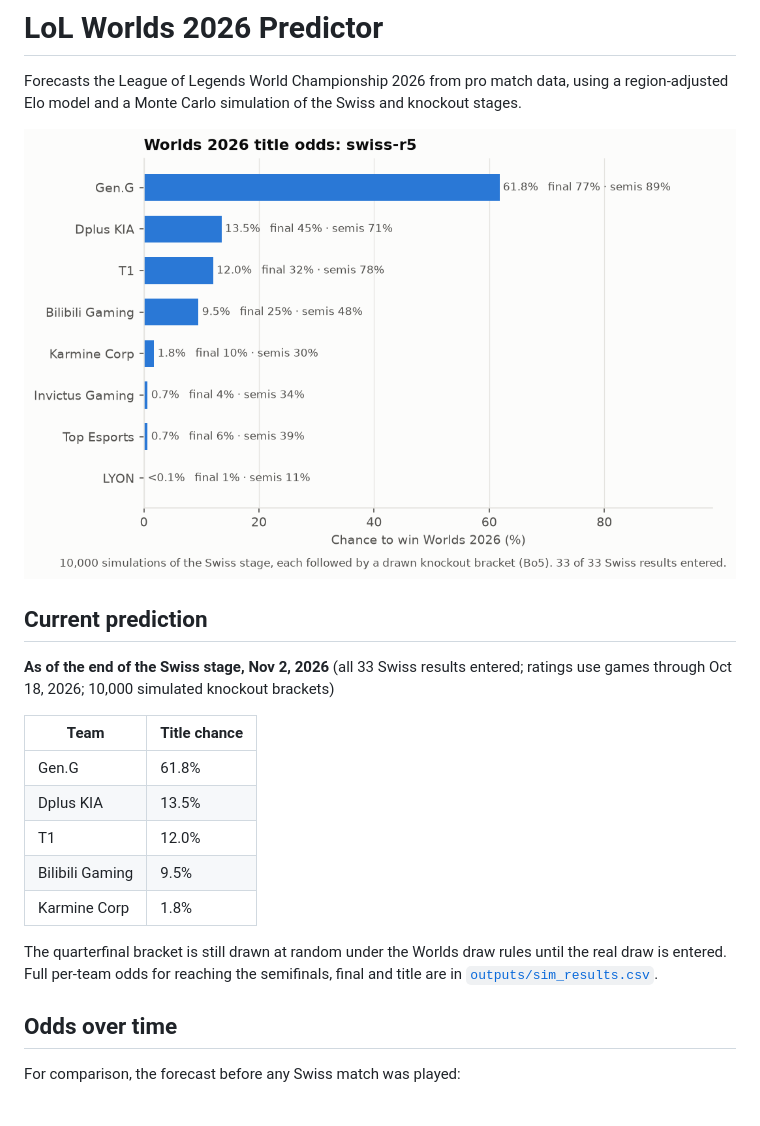
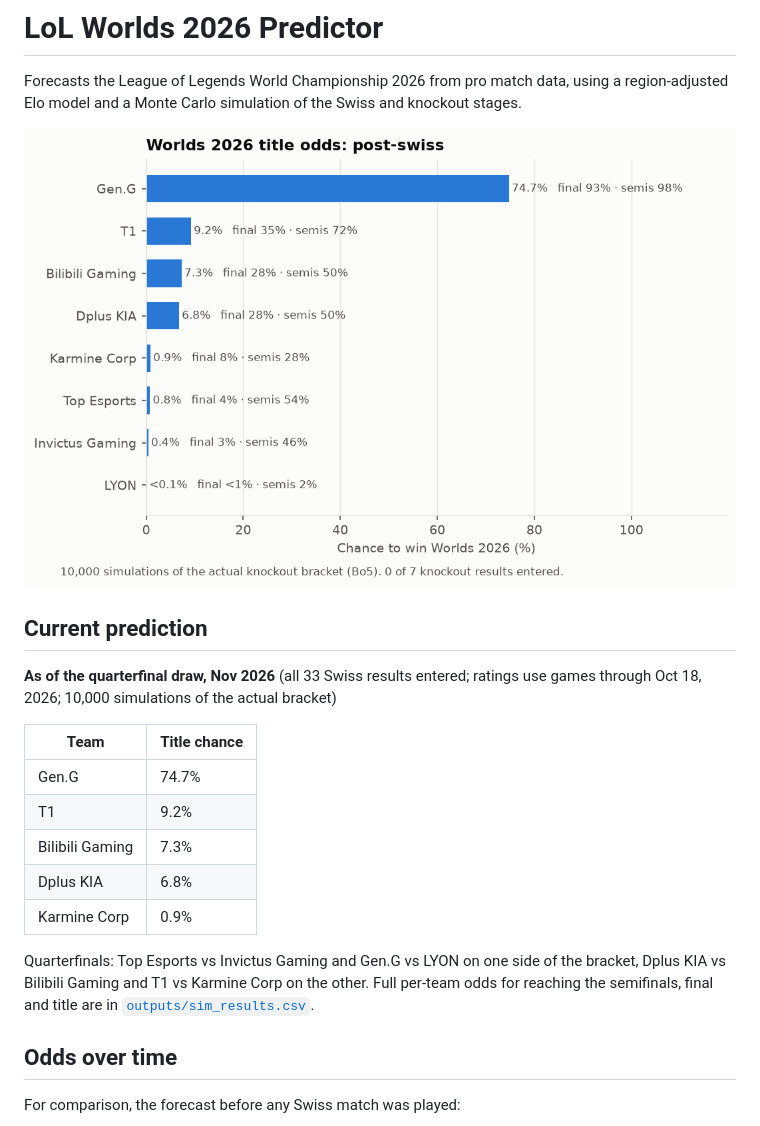
Before and after one commit to dahlia-foo/worlds_2026_title_probabilities, a Markdown page: README.md, the part around the change. GitHub-like rendering; pictures changed too: outputs/title_odds.png.

Commit message:
Another update factoring in Knockout bracket draw

```diff
--- a/README.md
+++ b/README.md
@@ -6,17 +6,17 @@ Forecasts the League of Legends World Championship 2026 from pro match data, usi
 
 ## Current prediction
 
-**As of the end of the Swiss stage, Nov 2, 2026** (all 33 Swiss results entered; ratings use games through Oct 18, 2026; 10,000 simulated knockout brackets)
+**As of the quarterfinal draw, Nov 2026** (all 33 Swiss results entered; ratings use games through Oct 18, 2026; 10,000 simulations of the actual bracket)
 
 | Team | Title chance |
 |---|---|
-| Gen.G | 61.8% |
-| Dplus KIA | 13.5% |
-| T1 | 12.0% |
-| Bilibili Gaming | 9.5% |
-| Karmine Corp | 1.8% |
+| Gen.G | 74.7% |
+| T1 | 9.2% |
+| Bilibili Gaming | 7.3% |
+| Dplus KIA | 6.8% |
+| Karmine Corp | 0.9% |
 
-The quarterfinal bracket is still drawn at random under the Worlds draw rules until the real draw is entered. Full per-team odds for reaching the semifinals, final and title are in [`outputs/sim_results.csv`](outputs/sim_results.csv).
+Quarterfinals: Top Esports vs Invictus Gaming and Gen.G vs LYON on one side of the bracket, Dplus KIA vs Bilibili Gaming and T1 vs Karmine Corp on the other. Full per-team odds for reaching the semifinals, final and title are in [`outputs/sim_results.csv`](outputs/sim_results.csv).
 
 ## Odds over time
 
```
Also changed, not shown: outputs/odds_history.png, 7 other files.
